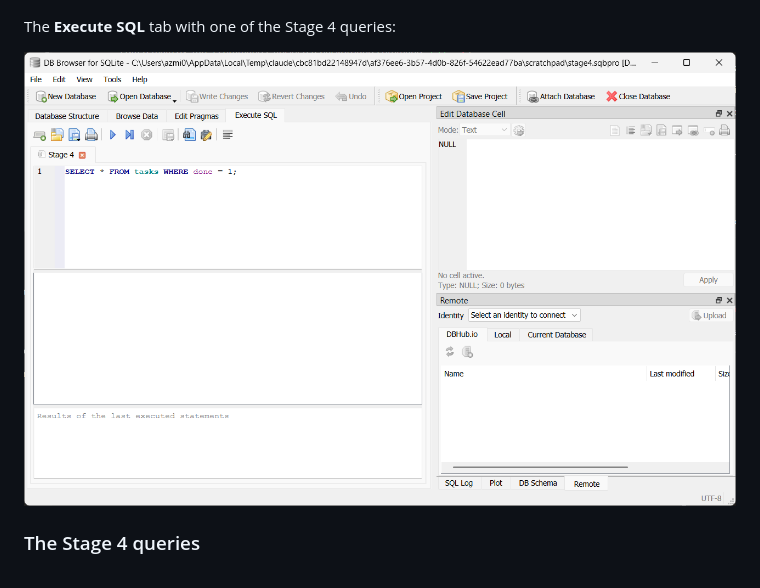
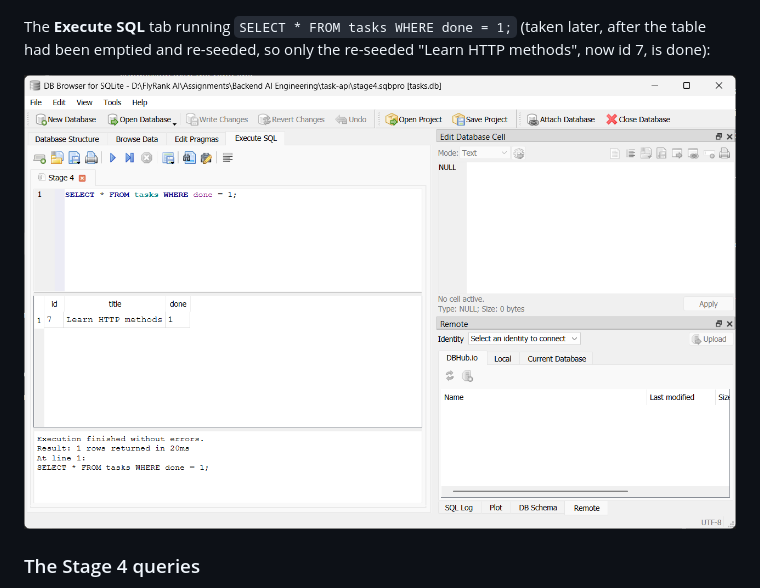
Before and after one commit to azizulabedinazmi/FlyRank_BE-01, a Markdown page: README.md, the part around one of its changes. GitHub-like rendering; pictures changed too: docs/db-browser-execute-sql.png.

Commit message:
Docs: Execute SQL screenshot with query results

```diff
--- a/README.md
+++ b/README.md
@@ -256,5 +256,6 @@ in the code, never from the request.
 
 ![tasks.db open in DB Browser for SQLite, Browse Data tab, showing 5 tasks](docs/db-browser-browse-data.png)
 
-The **Execute SQL** tab with one of the Stage 4 queries:
+The **Execute SQL** tab running `SELECT * FROM tasks WHERE done = 1;` (taken later, after the table had been emptied and
+re-seeded, so only the re-seeded "Learn HTTP methods", now id 7, is done):
 
```
Also changed, not shown: other parts of README.md (+1 -1 lines).
